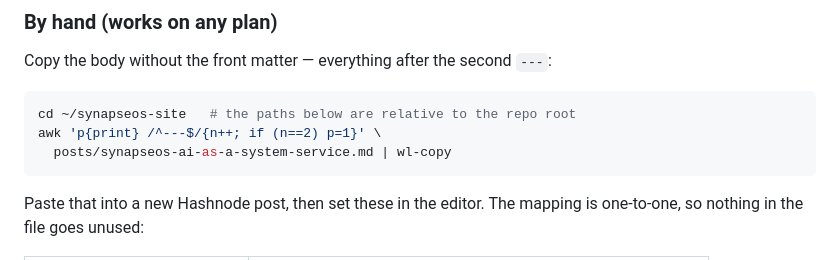
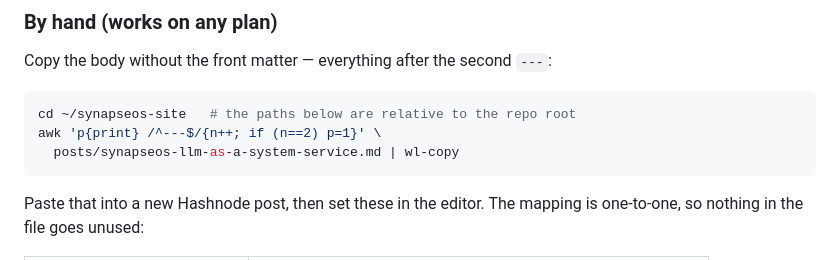
Before and after one commit to velle999/synapseos-site, a Markdown page: README.md, the part around the change. Drawn GitHub-style.

````diff
--- a/README.md
+++ b/README.md
@@ -97,7 +97,7 @@ Copy the body without the front matter — everything after the second `---`:
 ```sh
 cd ~/synapseos-site   # the paths below are relative to the repo root
 awk 'p{print} /^---$/{n++; if (n==2) p=1}' \
-  posts/synapseos-ai-as-a-system-service.md | wl-copy
+  posts/synapseos-llm-as-a-system-service.md | wl-copy
 ```
 
 Paste that into a new Hashnode post, then set these in the editor. The mapping
````
Also changed, not shown: posts/synapseos-llm-as-a-system-service.md (renamed from posts/synapseos-ai-as-a-system-service.md, +4 -4 lines).
